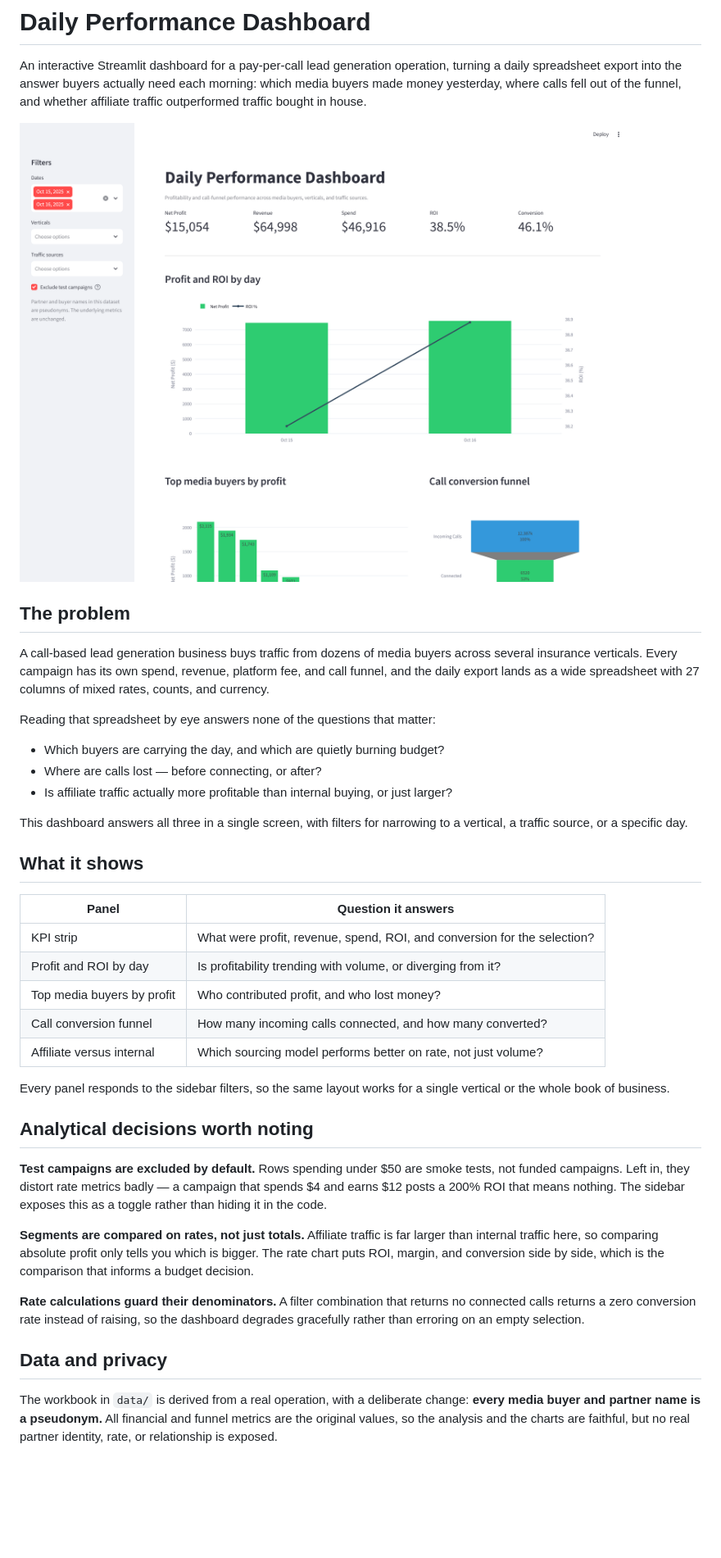
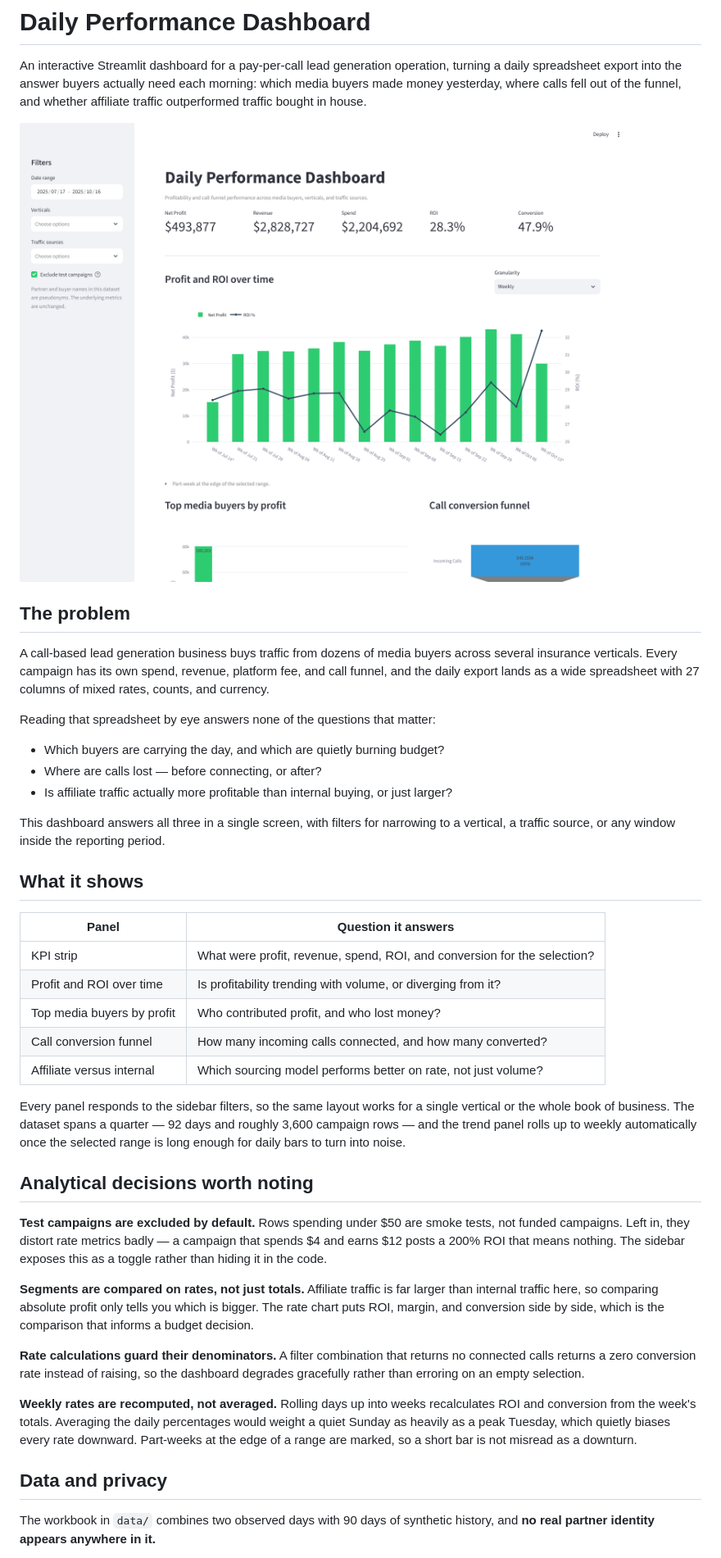
Before and after one commit to niksaderek/daily-performance, a Markdown page: README.md, the part around one of its changes. Shown at 82% size. Drawn GitHub-style; pictures changed too: docs/dashboard.png; blank space fills up the shorter version.

```diff
--- a/README.md
+++ b/README.md
@@ -21,20 +21,22 @@ Reading that spreadsheet by eye answers none of the questions that matter:
 - Is affiliate traffic actually more profitable than internal buying, or just larger?
 
 This dashboard answers all three in a single screen, with filters for narrowing to a
-vertical, a traffic source, or a specific day.
+vertical, a traffic source, or any window inside the reporting period.
 
 ## What it shows
 
 | Panel | Question it answers |
 | --- | --- |
 | KPI strip | What were profit, revenue, spend, ROI, and conversion for the selection? |
-| Profit and ROI by day | Is profitability trending with volume, or diverging from it? |
+| Profit and ROI over time | Is profitability trending with volume, or diverging from it? |
 | Top media buyers by profit | Who contributed profit, and who lost money? |
 | Call conversion funnel | How many incoming calls connected, and how many converted? |
 | Affiliate versus internal | Which sourcing model performs better on rate, not just volume? |
 
 Every panel responds to the sidebar filters, so the same layout works for a single vertical
-or the whole book of business.
+or the whole book of business. The dataset spans a quarter — 92 days and roughly 3,600
+campaign rows — and the trend panel rolls up to weekly automatically once the selected range
+is long enough for daily bars to turn into noise.
 
 ## Analytical decisions worth noting
 
@@ -52,10 +54,13 @@ informs a budget decision.
 connected calls returns a zero conversion rate instead of raising, so the dashboard degrades
 gracefully rather than erroring on an empty selection.
 
+**Weekly rates are recomputed, not averaged.** Rolling days up into weeks recalculates ROI
+and conversion from the week's totals. Averaging the daily percentages would weight a quiet
+Sunday as heavily as a peak Tuesday, which quietly biases every rate downward. Part-weeks at
+the edge of a range are marked, so a short bar is not misread as a downturn.
+
 ## Data and privacy
 
-The workbook in `data/` is derived from a real operation, with a deliberate change: **every
-media buyer and partner name is a pseudonym.** All financial and funnel metrics are the
-original values, so the analysis and the charts are faithful, but no real partner identity,
-rate, or relationship is exposed.
+The workbook in `data/` combines two observed days with 90 days of synthetic history, and
+**no real partner identity appears anywhere in it.**
 
```
Also changed, not shown: other parts of README.md (+37 -6 lines), 8 other files.
